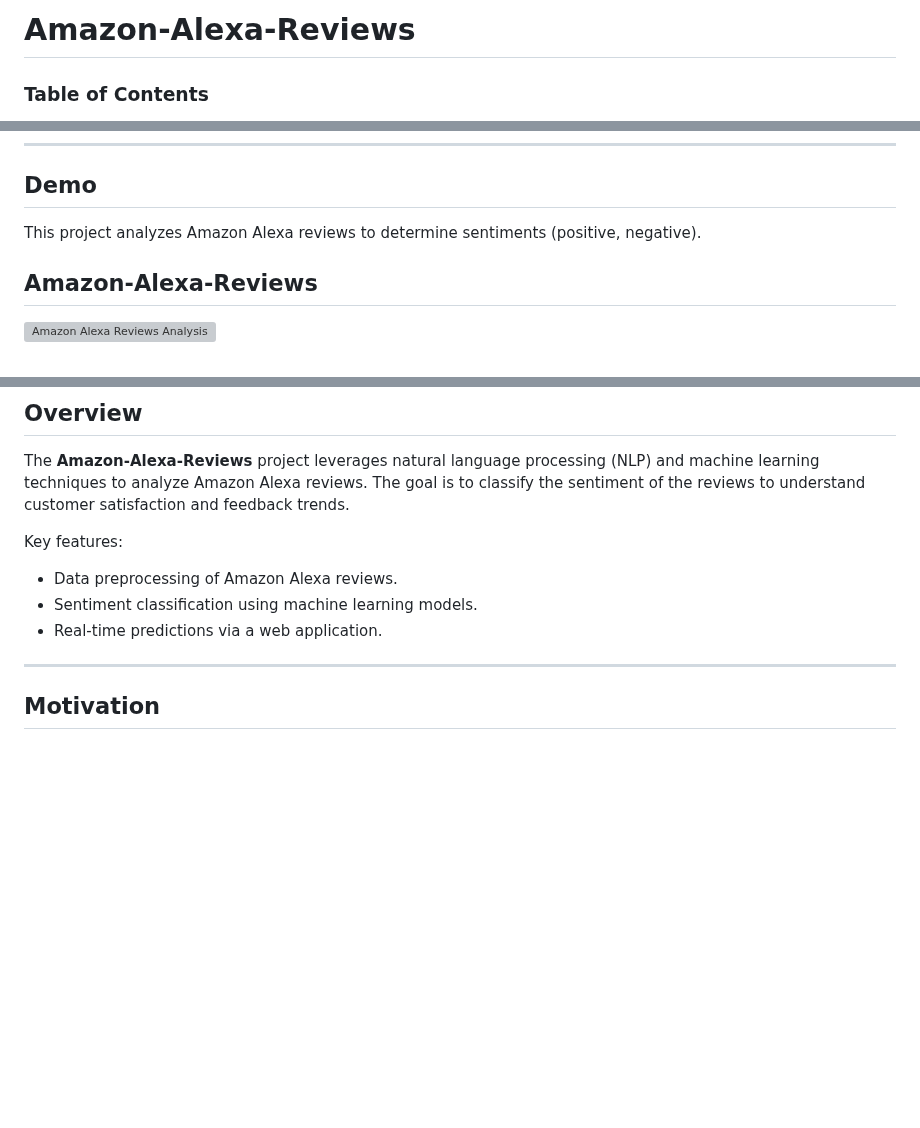
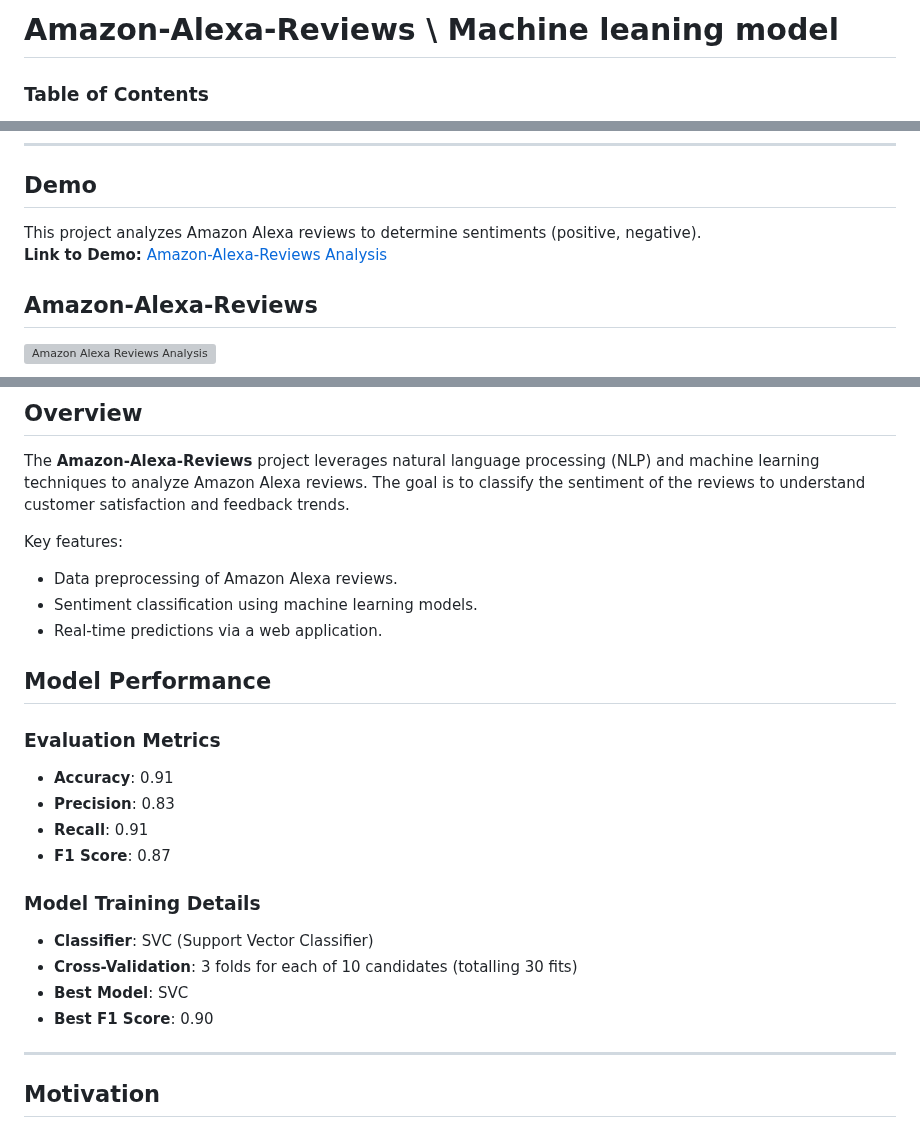
Before and after one commit to Creator-Turbo/Amazon-Alexa-Reviews, a Markdown page: README.md, 3 parts joined by grey strips. Drawn GitHub-style; blank space fills up the shorter version; grey boxes are pictures that could not be loaded.

```diff
--- a/README.md
+++ b/README.md
@@ -1,4 +1,4 @@
-# Amazon-Alexa-Reviews
+# Amazon-Alexa-Reviews \  Machine leaning model
 
 ### Table of Contents
 - [Demo](#demo)
@@ -19,8 +19,8 @@
 ---
 
 ## Demo
-This project analyzes Amazon Alexa reviews to determine sentiments (positive, negative).
-<!-- **Link to Demo:** [Steam Review Sentiment Analysis](https://steam-review-sentiment-analysis.onrender.com)  -->
+This project analyzes Amazon Alexa reviews to determine sentiments (positive, negative).<br>
+**Link to Demo:** [Amazon-Alexa-Reviews Analysis](https://amazon-alexa-reviews.onrender.com)
 
 ## Amazon-Alexa-Reviews
 
@@ -36,6 +36,20 @@ Key features:
 - Data preprocessing of Amazon Alexa reviews.
 - Sentiment classification using machine learning models.
 - Real-time predictions via a web application.
+
+## Model Performance
+
+### Evaluation Metrics
+- **Accuracy**: 0.91
+- **Precision**: 0.83
+- **Recall**: 0.91
+- **F1 Score**: 0.87
+
+### Model Training Details
+- **Classifier**: SVC (Support Vector Classifier)
+- **Cross-Validation**: 3 folds for each of 10 candidates (totalling 30 fits)
+- **Best Model**: SVC
+- **Best F1 Score**: 0.90
 ---
 
 ## Motivation
```
Also changed, not shown: other parts of README.md (+0 -3 lines).
